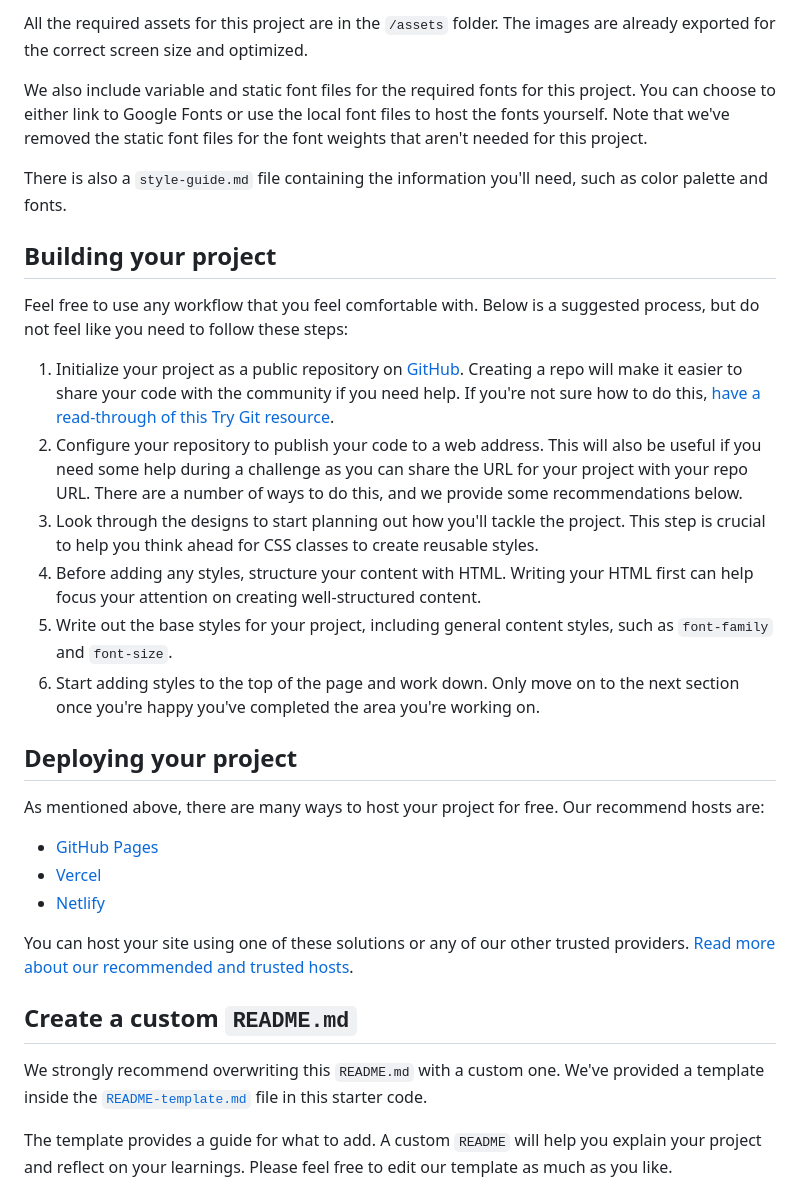
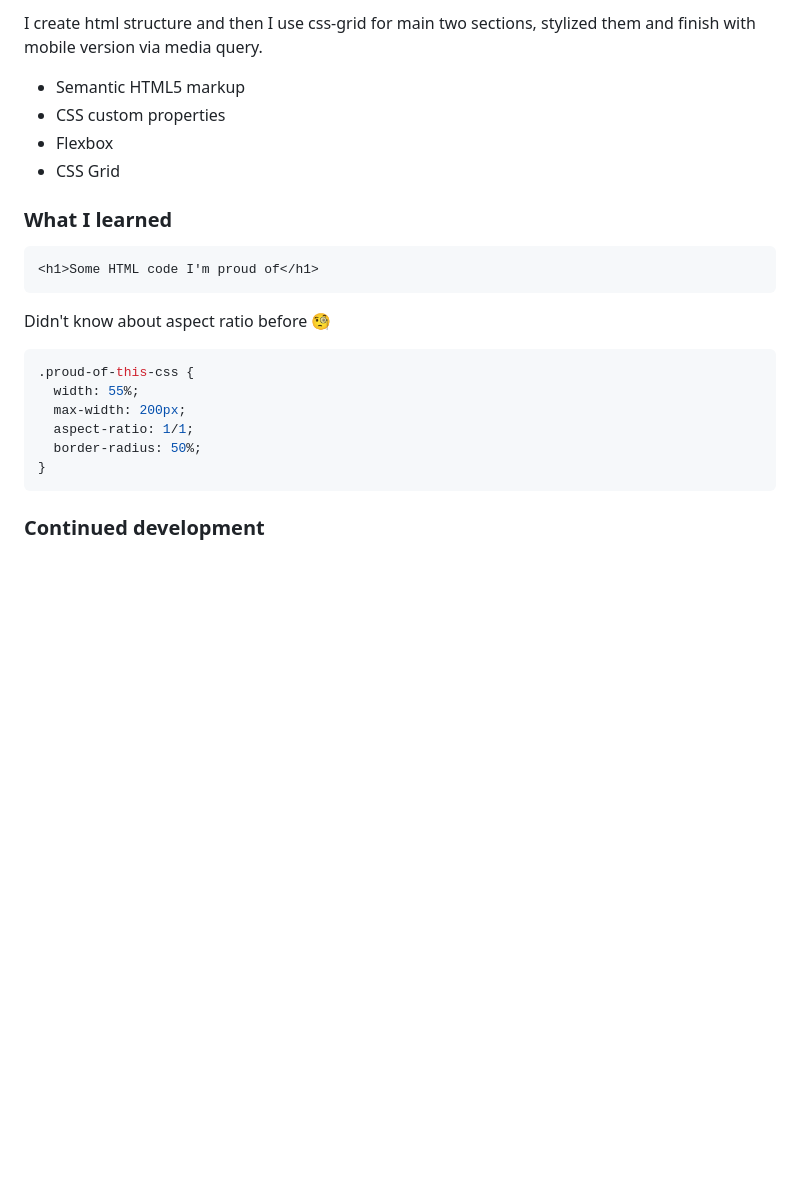
Before and after one commit to Maksym-Paselsky/results-summary-component-main, a Markdown page: README.md, the part around the change printed below. Rendered like a GitHub page; blank space fills up the shorter version.

Commit message:
initial commit

````diff
--- a/README.md
+++ b/README.md
@@ -36,34 +38,27 @@ If you would like the design files (we provide Sketch & Figma versions) to inspe
 
-All the required assets for this project are in the `/assets` folder. The images are already exported for the correct screen size and optimized.
+I create html structure and then I use css-grid for main two sections, stylized them and finish with mobile version via media query.
 
-We also include variable and static font files for the required fonts for this project. You can choose to either link to Google Fonts or use the local font files to host the fonts yourself. Note that we've removed the static font files for the font weights that aren't needed for this project.
+- Semantic HTML5 markup
+- CSS custom properties
+- Flexbox
+- CSS Grid
 
-There is also a `style-guide.md` file containing the information you'll need, such as color palette and fonts.
+### What I learned
 
-## Building your project
+```html
+<h1>Some HTML code I'm proud of</h1>
+```
 
-Feel free to use any workflow that you feel comfortable with. Below is a suggested process, but do not feel like you need to follow these steps:
+Didn't know about aspect ratio before 🧐
 
-1. Initialize your project as a public repository on [GitHub](https://github.com/). Creating a repo will make it easier to share your code with the community if you need help. If you're not sure how to do this, [have a read-through of this Try Git resource](https://try.github.io/).
-2. Configure your repository to publish your code to a web address. This will also be useful if you need some help during a challenge as you can share the URL for your project with your repo URL. There are a number of ways to do this, and we provide some recommendations below.
-3. Look through the designs to start planning out how you'll tackle the project. This step is crucial to help you think ahead for CSS classes to create reusable styles.
-4. Before adding any styles, structure your content with HTML. Writing your HTML first can help focus your attention on creating well-structured content.
-5. Write out the base styles for your project, including general content styles, such as `font-family` and `font-size`.
-6. Start adding styles to the top of the page and work down. Only move on to the next section once you're happy you've completed the area you're working on.
+```css
+.proud-of-this-css {
+  width: 55%;
+  max-width: 200px;
+  aspect-ratio: 1/1;
+  border-radius: 50%;
+}
+```
 
-## Deploying your project
+### Continued development
 
-As mentioned above, there are many ways to host your project for free. Our recommend hosts are:
-
-- [GitHub Pages](https://pages.github.com/)
-- [Vercel](https://vercel.com/)
-- [Netlify](https://www.netlify.com/)
-
-You can host your site using one of these solutions or any of our other trusted providers. [Read more about our recommended and trusted hosts](https://medium.com/frontend-mentor/frontend-mentor-trusted-hosting-providers-bf000dfebe).
-
-## Create a custom `README.md`
-
-We strongly recommend overwriting this `README.md` with a custom one. We've provided a template inside the [`README-template.md`](./README-template.md) file in this starter code.
-
-The template provides a guide for what to add. A custom `README` will help you explain your project and reflect on your learnings. Please feel free to edit our template as much as you like.
-
````
Also changed, not shown: other parts of README.md (+23 -48 lines), style-guide.md (deleted, +0 -49 lines), design/active-states.jpg (deleted), design/desktop-design.jpg (deleted), design/desktop-preview.jpg (deleted), design/mobile-design.jpg (deleted), screenshots/desktop.png (added), screenshots/mobile.png (added), 2 other files.
